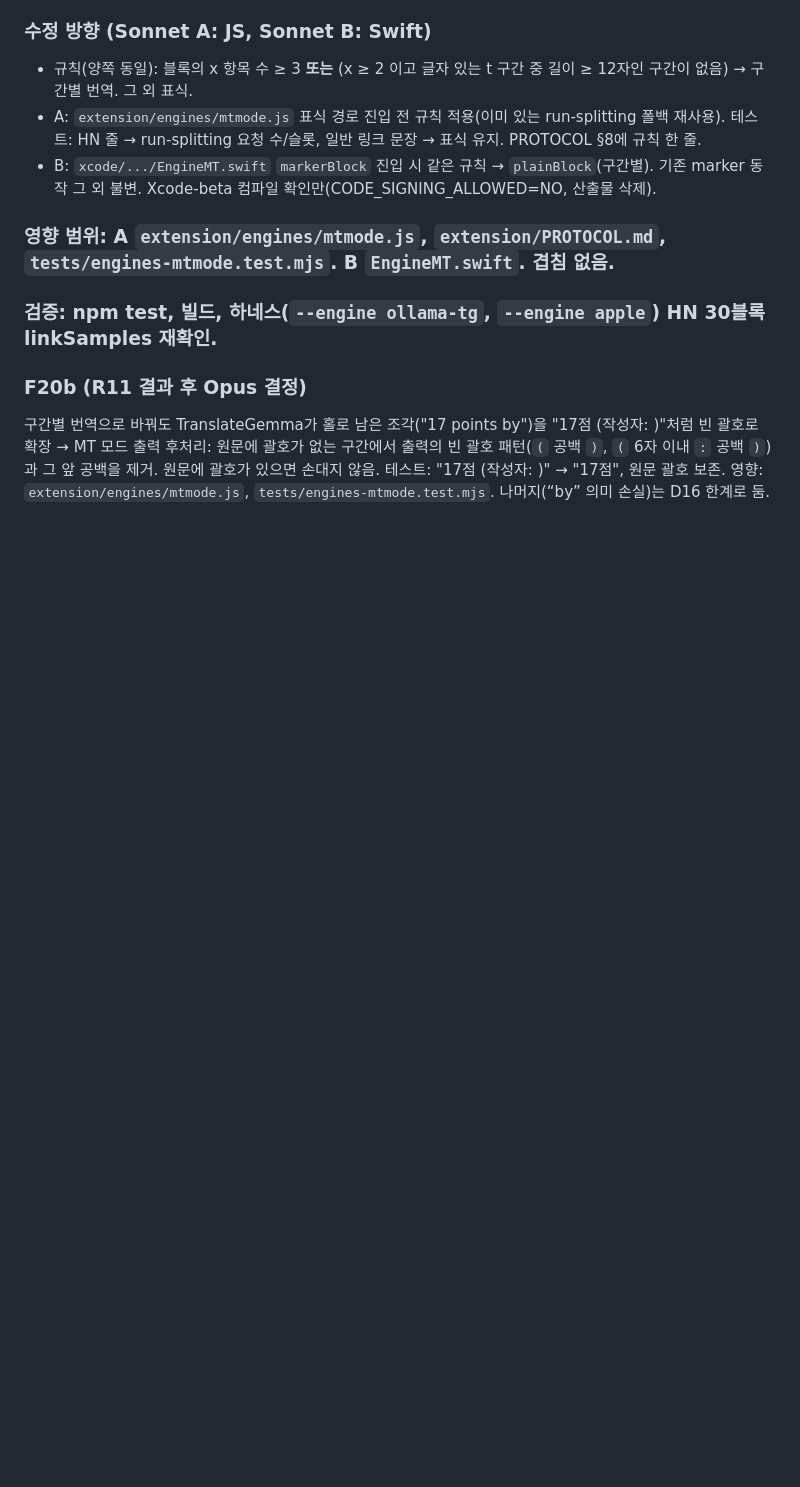
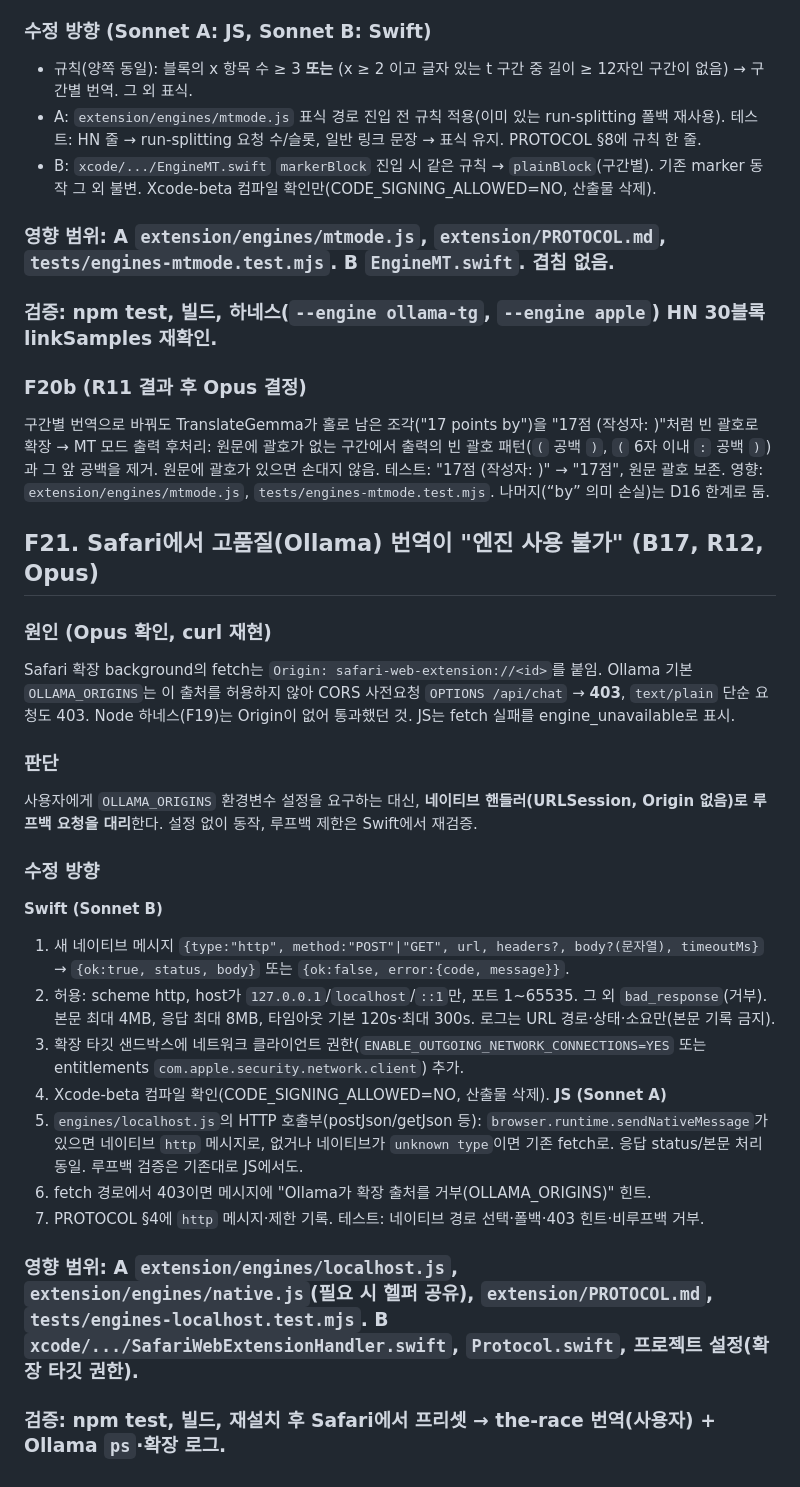
Before and after one commit to TmTmTmTmTmT/Local_Translator, a Markdown page: FIX_GUIDE.md, the part around the change. Rendered like a GitHub page; blank space fills up the shorter version.

Commit message:
docs: R12 results, F21 Ollama via native proxy (B17), B14 still
Co-Authored-By: Claude Opus 5.5 <noreply@anthropic.com>

```diff
--- a/FIX_GUIDE.md
+++ b/FIX_GUIDE.md
@@ -335,3 +335,21 @@ the-race 헤더 `div.gh-navigation-members > a "Login" + a.gh-button "Join Membe
 ### 검증: npm test, 빌드, 하네스(`--engine ollama-tg`, `--engine apple`) HN 30블록 linkSamples 재확인.
 ### F20b (R11 결과 후 Opus 결정)
 구간별 번역으로 바꿔도 TranslateGemma가 홀로 남은 조각("17 points by")을 "17점 (작성자: )"처럼 빈 괄호로 확장 → MT 모드 출력 후처리: 원문에 괄호가 없는 구간에서 출력의 빈 괄호 패턴(`(` 공백 `)`, `(` 6자 이내 `:` 공백 `)`)과 그 앞 공백을 제거. 원문에 괄호가 있으면 손대지 않음. 테스트: "17점 (작성자: )" → "17점", 원문 괄호 보존. 영향: `extension/engines/mtmode.js`, `tests/engines-mtmode.test.mjs`. 나머지(“by” 의미 손실)는 D16 한계로 둠.
+
+## F21. Safari에서 고품질(Ollama) 번역이 "엔진 사용 불가" (B17, R12, Opus)
+### 원인 (Opus 확인, curl 재현)
+Safari 확장 background의 fetch는 `Origin: safari-web-extension://<id>`를 붙임. Ollama 기본 `OLLAMA_ORIGINS`는 이 출처를 허용하지 않아 CORS 사전요청 `OPTIONS /api/chat` → **403**, `text/plain` 단순 요청도 403. Node 하네스(F19)는 Origin이 없어 통과했던 것. JS는 fetch 실패를 engine_unavailable로 표시.
+### 판단
+사용자에게 `OLLAMA_ORIGINS` 환경변수 설정을 요구하는 대신, **네이티브 핸들러(URLSession, Origin 없음)로 루프백 요청을 대리**한다. 설정 없이 동작, 루프백 제한은 Swift에서 재검증.
+### 수정 방향
+**Swift (Sonnet B)**
+1. 새 네이티브 메시지 `{type:"http", method:"POST"|"GET", url, headers?, body?(문자열), timeoutMs}` → `{ok:true, status, body}` 또는 `{ok:false, error:{code, message}}`.
+2. 허용: scheme http, host가 `127.0.0.1`/`localhost`/`::1`만, 포트 1~65535. 그 외 `bad_response`(거부). 본문 최대 4MB, 응답 최대 8MB, 타임아웃 기본 120s·최대 300s. 로그는 URL 경로·상태·소요만(본문 기록 금지).
+3. 확장 타깃 샌드박스에 네트워크 클라이언트 권한(`ENABLE_OUTGOING_NETWORK_CONNECTIONS=YES` 또는 entitlements `com.apple.security.network.client`) 추가.
+4. Xcode-beta 컴파일 확인(CODE_SIGNING_ALLOWED=NO, 산출물 삭제).
+**JS (Sonnet A)**
+1. `engines/localhost.js`의 HTTP 호출부(postJson/getJson 등): `browser.runtime.sendNativeMessage`가 있으면 네이티브 `http` 메시지로, 없거나 네이티브가 `unknown type`이면 기존 fetch로. 응답 status/본문 처리 동일. 루프백 검증은 기존대로 JS에서도.
+2. fetch 경로에서 403이면 메시지에 "Ollama가 확장 출처를 거부(OLLAMA_ORIGINS)" 힌트.
+3. PROTOCOL §4에 `http` 메시지·제한 기록. 테스트: 네이티브 경로 선택·폴백·403 힌트·비루프백 거부.
+### 영향 범위: A `extension/engines/localhost.js`, `extension/engines/native.js`(필요 시 헬퍼 공유), `extension/PROTOCOL.md`, `tests/engines-localhost.test.mjs`. B `xcode/.../SafariWebExtensionHandler.swift`, `Protocol.swift`, 프로젝트 설정(확장 타깃 권한).
+### 검증: npm test, 빌드, 재설치 후 Safari에서 프리셋 → the-race 번역(사용자) + Ollama `ps`·확장 로그.
```
Also changed, not shown: docs/BUGS.md (+12 -1 lines).
